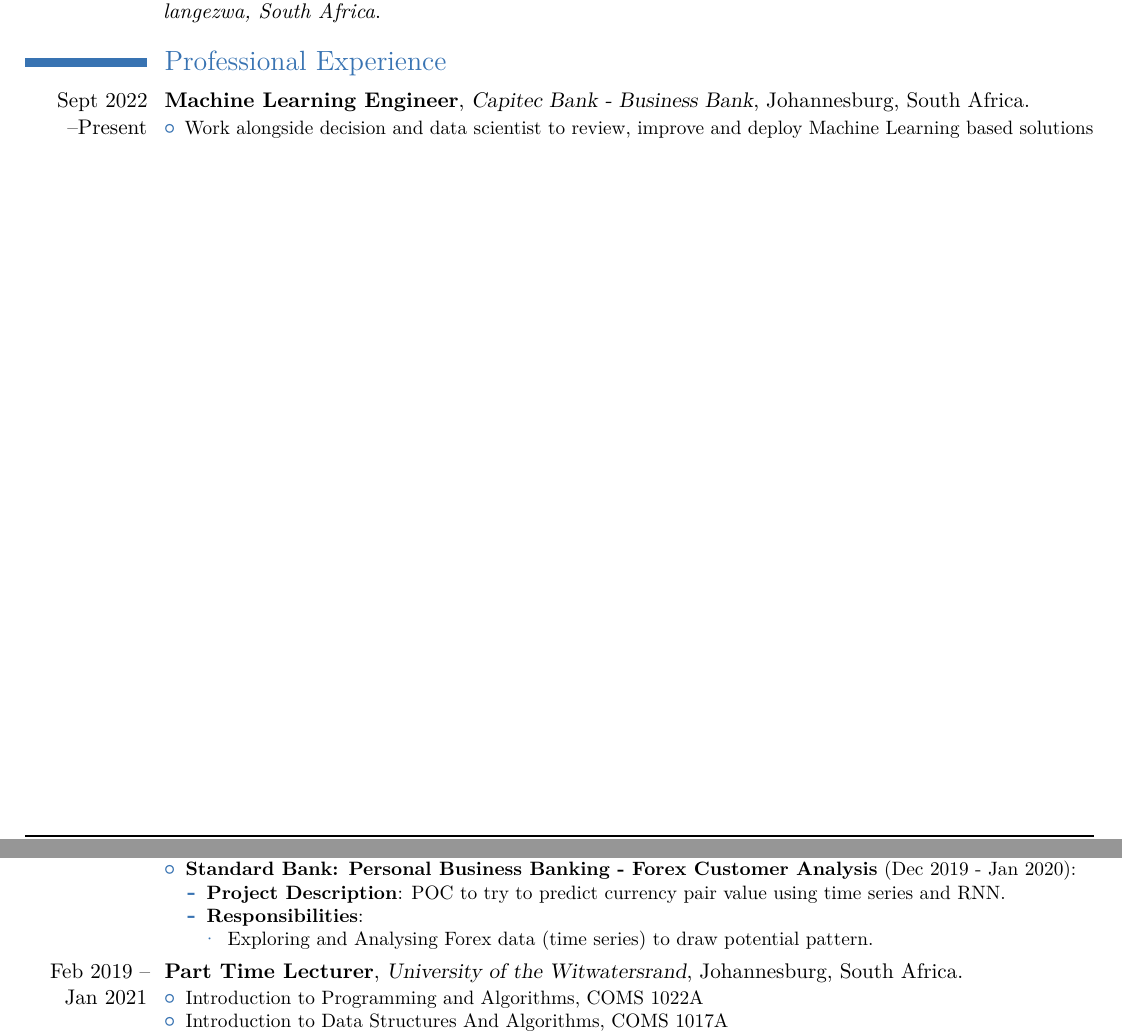
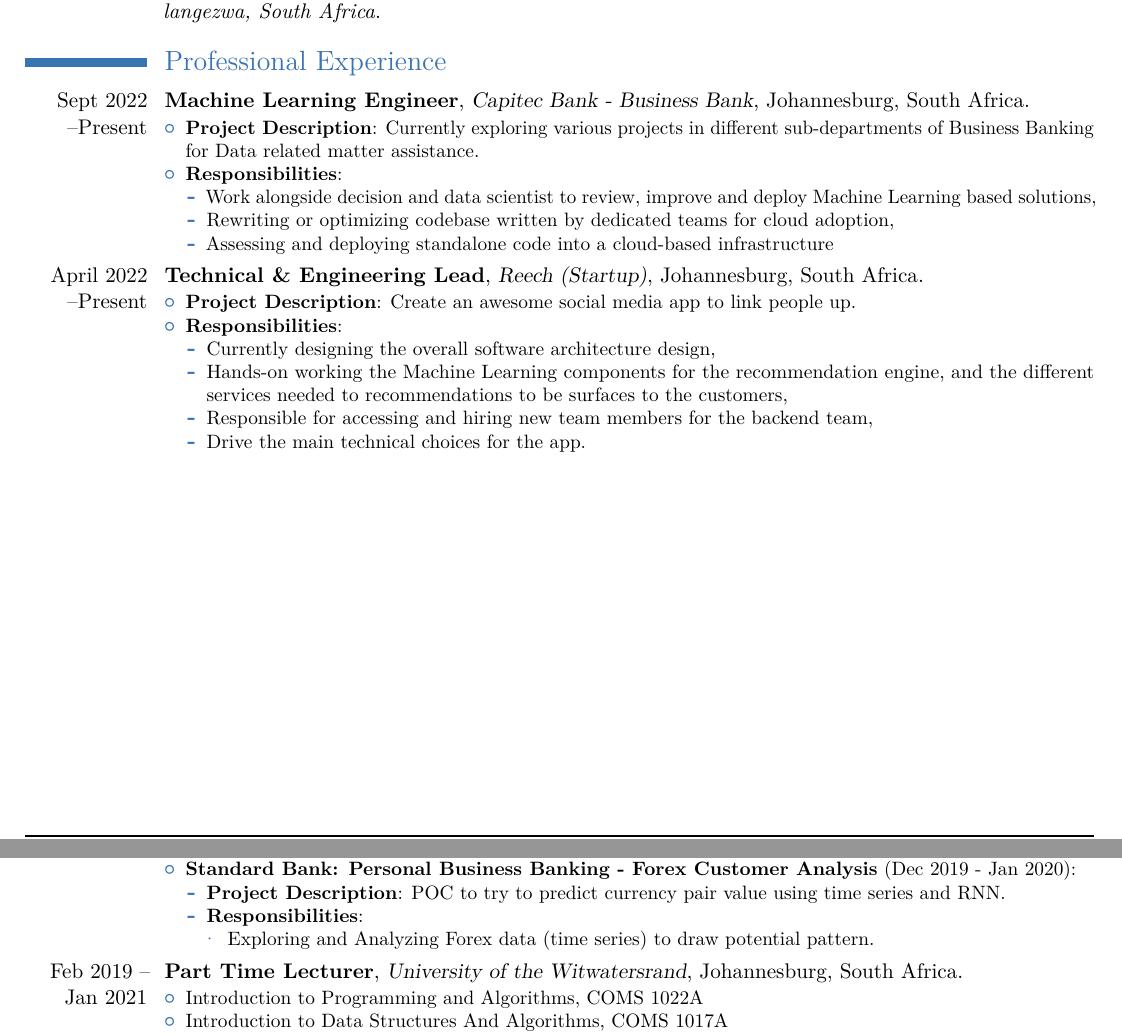
Before and after one commit to juliennyambal/CV, a LaTeX CV (Julien Nyambal CV/resume.tex): two parts of pages 1 and 2 of 4, joined at a grey line, cut so that both start at the same text. Compiled offline with pdfLaTeX.

Commit message:
updated cv

```diff
--- a/Julien Nyambal CV/resume.tex
+++ b/Julien Nyambal CV/resume.tex
@@ -95,7 +95,30 @@
 {Johannesburg, South Africa}
 {}
 {\begin{itemize}%
-		\item Work alongside decision and data scientist to review, improve and deploy Machine Learning based solutions
+		\item \textbf{Project Description}: Currently exploring various projects in different sub-departments of Business Banking for Data related matter assistance.
+		\item \textbf{Responsibilities}:
+		\begin{itemize}
+			\item Work alongside decision and data scientist to review, improve and deploy Machine Learning based solutions,
+			\item Rewriting or optimizing codebase written by dedicated teams for cloud adoption,
+			\item Assessing and deploying standalone code into a cloud-based infrastructure
+		\end{itemize}
+\end{itemize}}
+
+\cventry
+{April 2022 --Present}
+{Technical \& Engineering Lead}
+{Reech (Startup)}
+{Johannesburg, South Africa}
+{}
+{\begin{itemize}%
+		\item \textbf{Project Description}: Create an awesome social media app to link people up.
+		\item \textbf{Responsibilities}:
+		\begin{itemize}
+			\item Currently designing the overall software architecture design,
+			\item Hands-on working the Machine Learning components for the recommendation engine,  and the different services needed to recommendations to be surfaces to the customers,
+			\item Responsible for accessing and hiring new team members for the backend team,
+			\item Drive the main technical choices for the app.
+		\end{itemize}
 \end{itemize}}
 
 \cventry
@@ -142,7 +165,7 @@
 		\item \textbf{Project Description}: POC to try to predict currency pair value using time series and RNN.
 		\item \textbf{Responsibilities}:
 		\begin{itemize}
-			\item Exploring and Analysing Forex data (time series) to draw potential pattern.
+			\item Exploring and Analyzing Forex data (time series) to draw potential pattern.
 		\end{itemize}
 	\end{itemize}
 \end{itemize}}
```
Also changed, not shown: Julien Nyambal CV/Julien Nyambal CV.pdf, Julien Nyambal CV/resume.pdf (deleted), Julien Nyambal CV/resume.tex (4 more changed lines), 2 other files.
